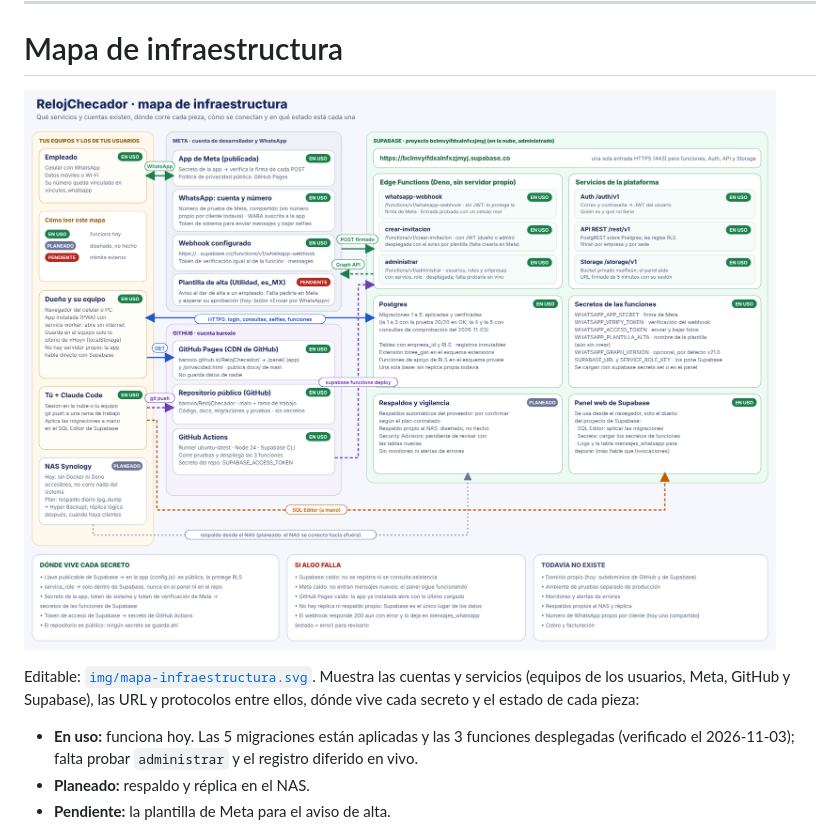
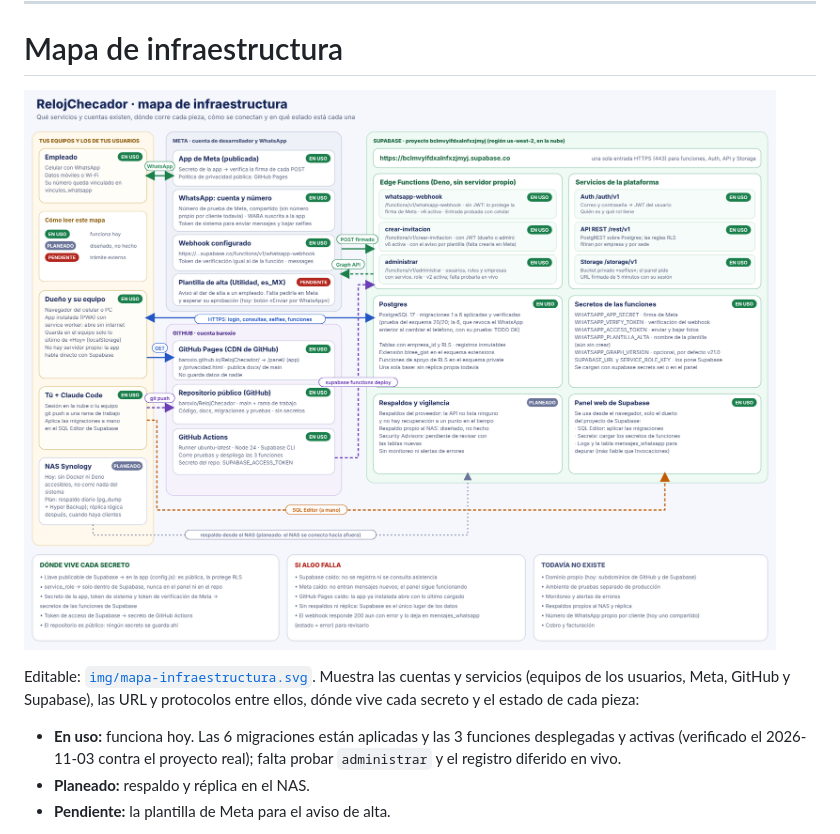
Before and after one commit to baroxio/RelojChecador, a Markdown page: docs/arquitectura.md, the part around the change. GitHub-like rendering; pictures changed too: docs/img/mapa-infraestructura.png.

```diff
--- a/docs/arquitectura.md
+++ b/docs/arquitectura.md
@@ -18,7 +18,7 @@ Los cuatro recorridos de datos:
 
 Editable: [`img/mapa-infraestructura.svg`](img/mapa-infraestructura.svg). Muestra las cuentas y servicios (equipos de los usuarios, Meta, GitHub y Supabase), las URL y protocolos entre ellos, dónde vive cada secreto y el estado de cada pieza:
 
-- **En uso:** funciona hoy. Las 5 migraciones están aplicadas y las 3 funciones desplegadas (verificado el 2026-11-03); falta probar `administrar` y el registro diferido en vivo.
+- **En uso:** funciona hoy. Las 6 migraciones están aplicadas y las 3 funciones desplegadas y activas (verificado el 2026-11-03 contra el proyecto real); falta probar `administrar` y el registro diferido en vivo.
 - **Planeado:** respaldo y réplica en el NAS.
 - **Pendiente:** la plantilla de Meta para el aviso de alta.
 
```
Also changed, not shown: docs/hoja-de-ruta-panel.md (+1 -1 lines), 1 other file.
